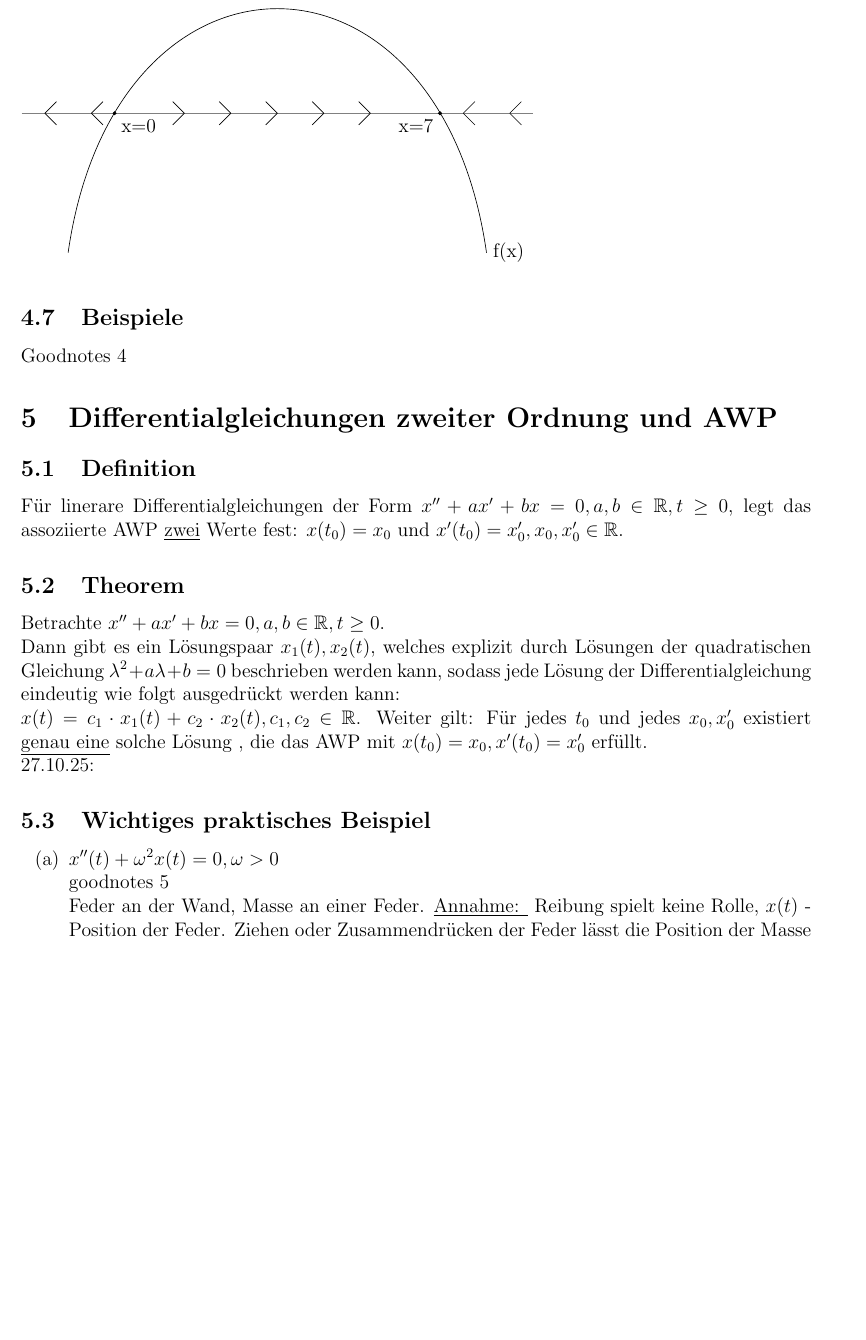
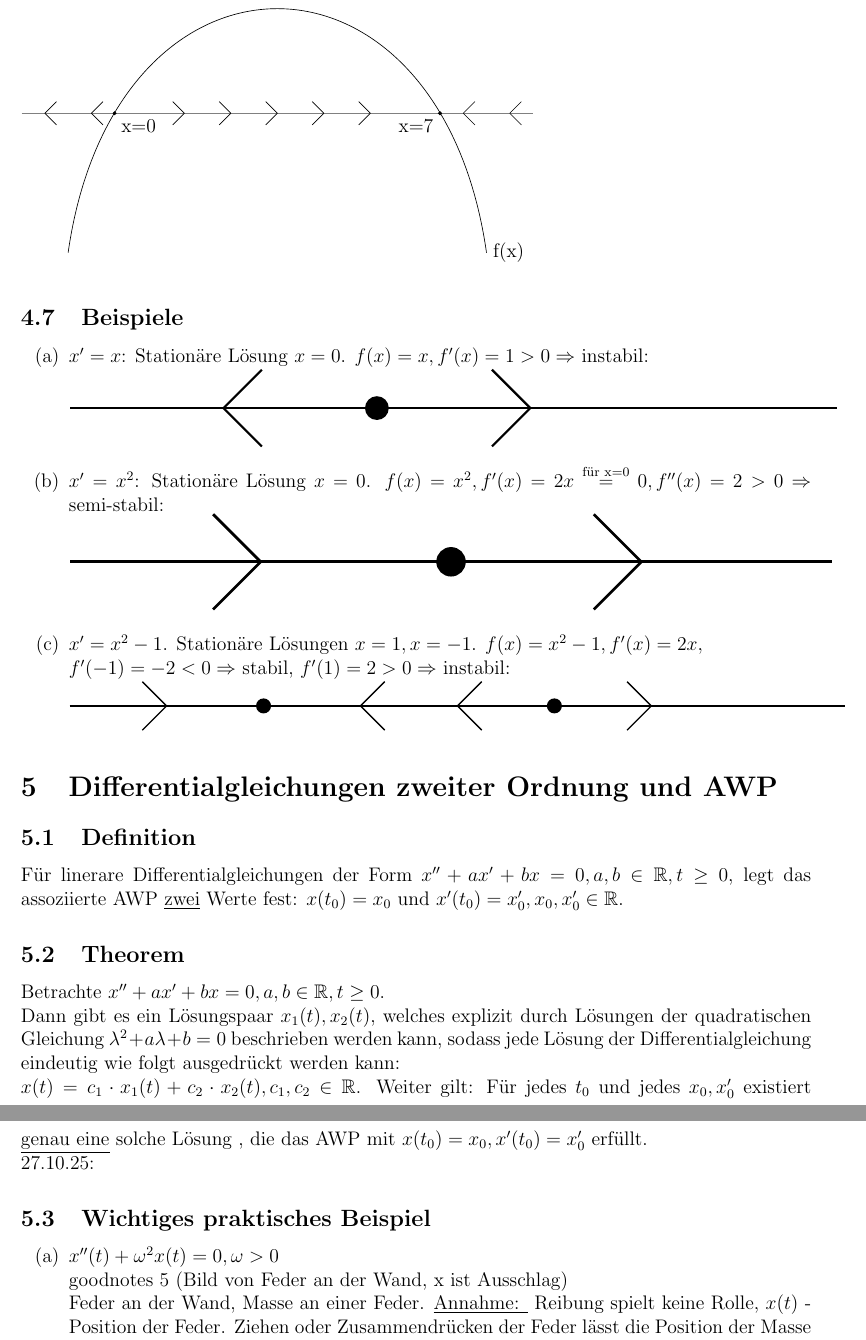
Before and after one commit to jmingithub/Numerik-Skript-WS2025, a LaTeX document (Mitschrift Numerik.tex): part of page 8 of 13 before the commit and two parts of pages 8 and 9 of 14 after it, the two joined at a grey line, cut so that both start at the same text, the shorter picture padded with empty space. Compiled offline with pdfLaTeX.

Commit message:
Ergänzung fehlender Phasendiagramme

```diff
--- a/Mitschrift Numerik.tex
+++ b/Mitschrift Numerik.tex
@@ -17,7 +17,6 @@
 	\resizebox{\textwidth}{!}{%
     	\begin{tikzpicture}
 		\draw (-2,0) -- (#1*3,0);
-		\newcounter{ctra}
 		\setcounter{ctra}{0}
 
 		\ifnum#2<2
@@ -306,7 +305,24 @@ $f(x) = 2x(1-\frac{x}{7}) \rightarrow$ Phasendiagramm: \\
 	\draw (8.5,0) -- (8.75,-0.25);
 \end{tikzpicture}
 \subsection{Beispiele}
-Goodnotes 4
+\begin{itemize}
+\item[(a)] $x'=x$: Stationäre \Lsg $x=0$. $f(x)=x, f'(x)=1>0 \Rightarrow$ instabil: \\
+\Phasendiagramm{1}{1}{3}{3}{3}{3}{3}{3}{3}
+\item[(b)] $x'=x^2$: Stationäre \Lsg $x=0$. $f(x)=x^2, f'(x)=2x \overset{\text{für x=0}}{=} 0, f''(x) = 2 > 0 \Rightarrow$ semi-stabil: \\
+	\resizebox{\textwidth}{!}{%
+    	\begin{tikzpicture}
+		\draw (-2,0) -- (2,0);
+		\filldraw[black] (0,0) circle (2pt);
+		\draw (-1, 0) -- (-1.25, 0.25);
+		\draw (-1, 0) -- (-1.25, -0.25);
+		\draw (1, 0) -- (0.75, 0.25);
+		\draw (1, 0) -- (0.75, -0.25);
+
+	\end{tikzpicture}
+	}
+\item[(c)] $x'=x^2-1$. Stationäre \LSG $x=1, x=-1$. $f(x) = x^2-1, f'(x) = 2x,$ \\ $f'(-1) = -2 < 0 \Rightarrow$ stabil, $f'(1) = 2 > 0 \Rightarrow$ instabil: \\
+\Phasendiagramm{2}{0}{1}{3}{3}{3}{3}{3}{3}
+\end{itemize}
 \section{\DGLs zweiter Ordnung und AWP}
 \subsection{Definition}
 Für linerare \DGLs der Form $x'' + ax' + bx = 0, a,b \in \mathbb{R}, t \geq 0$, legt das assoziierte AWP \underline{zwei} Werte fest: $x(t_0) = x_0$ und $x'(t_0) = x_0', x_0, x_0' \in \mathbb{R}$.
@@ -317,7 +333,7 @@ $x(t) = c_1 \cdot x_1(t) + c_2 \cdot x_2(t), c_1, c_2 \in \mathbb{R}$. Weiter gi
 27.10.25:
 \subsection{Wichtiges praktisches Beispiel}
 \begin{itemize}
-\item[(a)] $x''(t) + \omega^2x(t) = 0, \omega > 0$ \\ goodnotes 5 \\
+\item[(a)] $x''(t) + \omega^2x(t) = 0, \omega > 0$ \\ goodnotes 5 (Bild von Feder an der Wand, x ist Ausschlag) \\
 Feder an der Wand, Masse an einer Feder. \underline{Annahme: } Reibung spielt keine Rolle, $x(t)$ - Position der Feder. Ziehen oder Zusammendrücken der Feder lässt die Position der Masse oszillieren, $x=0$ Ruhezustand. Das Bewegungsgesetz(Newton) und das Hook'sche Gesetz für Federn $mx''+kx = 0$, wobei $m>0$ die Masse des an der Feder befestigten Objektes ist und $k>0$ die Federkonstante, d.h. $\omega = \sqrt{\frac{k}{m}}$. (Bem. Es gibt auch nichtlineare Federn.)
 \item[(b)] LC-Schaltkreis/Schwingkreis: \\
 elektronischer Schaltkreis, der aus einer Induktivität (z.B. Spule) L und einem Kondensator besteht. Das Kirckhoffsche Gesetz besagt, dass der elektrische Strom $I(t)$ folgende Dynamik hat: \\
```
Also changed, not shown: Mitschrift Numerik.pdf, Mitschrift Numerik.tex (4 more changed lines).
